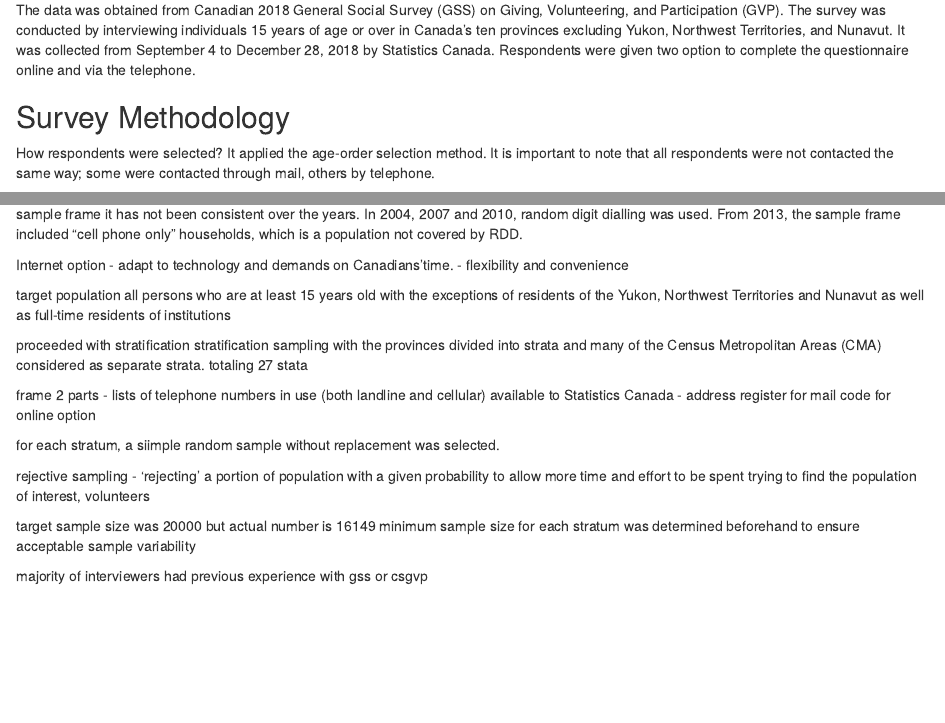
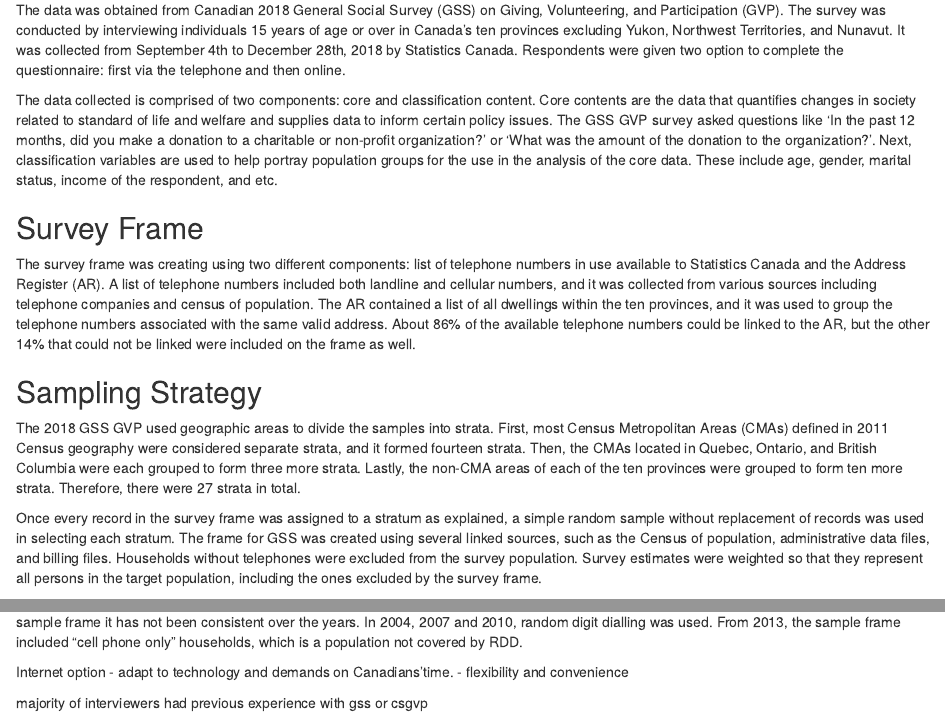
Before and after one commit to Pascal-304/GVP-survey-analysis, an R Markdown document (output.Rmd): the page in a window 1100 px wide, from 800 px down, and a second part further down, joined at a grey line. Rendered offline with R 4.5, knitr and Pandoc, with nearby package versions; some code elsewhere in the file could not run offline.

Commit message:
Update output.Rmd

```diff
--- a/output.Rmd
+++ b/output.Rmd
@@ -34,10 +34,16 @@ The rest of this paper will be as follows:
 
 ## Data Collection
 
-The data was obtained from Canadian 2018 General Social Survey (GSS) on Giving, Volunteering, and Participation (GVP). The survey was conducted by interviewing individuals 15 years of age or over in Canada's ten provinces excluding Yukon, Northwest Territories, and Nunavut. It was collected from September 4 to December 28, 2018 by Statistics Canada. Respondents were given two option to complete the questionnaire online and via the telephone.
+The data was obtained from Canadian 2018 General Social Survey (GSS) on Giving, Volunteering, and Participation (GVP). The survey was conducted by interviewing individuals 15 years of age or over in Canada's ten provinces excluding Yukon, Northwest Territories, and Nunavut. It was collected from September 4th to December 28th, 2018 by Statistics Canada. Respondents were given two option to complete the questionnaire: first via the telephone and then online.
 
+The data collected is comprised of two components: core and classification content. Core contents are the data that quantifies changes in society related to standard of life and welfare and supplies data to inform certain policy issues. The GSS GVP survey asked questions like 'In the past 12 months, did you make a donation to a charitable or non-profit organization?' or 'What was the amount of the donation to the organization?'. Next, classification variables are used to help portray population groups for the use in the analysis of the core data. These include age, gender, marital status, income of the respondent, and etc.
 
-## Survey Methodology
+## Survey Frame
 
-How respondents were selected?
-It applied the age-order selection method. It is important to note that all respondents were not contacted the same way; some were contacted through mail, others by telephone.
+The survey frame was creating using two different components: list of telephone numbers in use available to Statistics Canada and the Address Register (AR). A list of telephone numbers included both landline and cellular numbers, and it was collected from various sources including telephone companies and census of population. The AR contained a list of all dwellings within the ten provinces, and it was used to group the telephone numbers associated with the same valid address. About 86% of the available telephone numbers could be linked to the AR, but the other 14% that could not be linked were included on the frame as well.
+
+## Sampling Strategy
+
+The 2018 GSS GVP used geographic areas to divide the samples into strata. First, most Census Metropolitan Areas (CMAs) defined in 2011 Census geography were considered separate strata, and it formed fourteen strata. Then, the CMAs located in Quebec, Ontario, and British Columbia were each grouped to form three more strata. Lastly, the non-CMA areas of each of the ten provinces were grouped to form ten more strata. Therefore, there were 27 strata in total.
+
+Once every record in the survey frame was assigned to a stratum as explained, a simple random sample without replacement of records was used in selecting each stratum. The frame for GSS was created using several linked sources, such as the Census of population, administrative data files, and billing files. Households without telephones were excluded from the survey population. Survey estimates were weighted so that they represent all persons in the target population, including the ones excluded by the survey frame.
@@ -53,23 +63,6 @@ sample frame
 it has not been consistent over the years. In 2004, 2007 and 2010, random digit dialling was used. From 2013, the sample frame included "cell phone only" households, which is a population not covered by RDD.
 
 Internet option - adapt to technology and demands on Canadians'time. - flexibility and convenience
-
-target population
-all persons who are at least 15 years old with the exceptions of residents of the Yukon, Northwest Territories and Nunavut as well as full-time residents of institutions
-
-proceeded with stratification
-stratification sampling with the provinces divided into strata and many of the Census Metropolitan Areas (CMA) considered as separate strata. totaling 27 stata
-
-frame
-2 parts - lists of telephone numbers in use (both landline and cellular) available to Statistics Canada
-- address register for mail code for online option
-
-for each stratum, a siimple random sample without replacement was selected.
-
-rejective sampling - 'rejecting' a portion of population with a given probability to allow more time and effort to be spent trying to find the population of interest, volunteers
-
-target sample size was 20000 but actual number is 16149
-minimum sample size for each stratum was determined beforehand to ensure acceptable sample variability
 
 majority of interviewers had previous experience with gss or csgvp
 
```
Also changed, not shown: output.Rmd (4 more changed lines).
